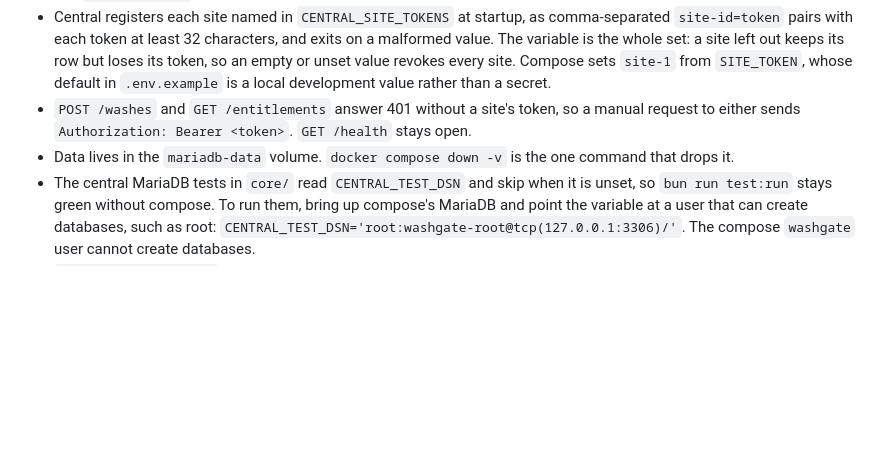
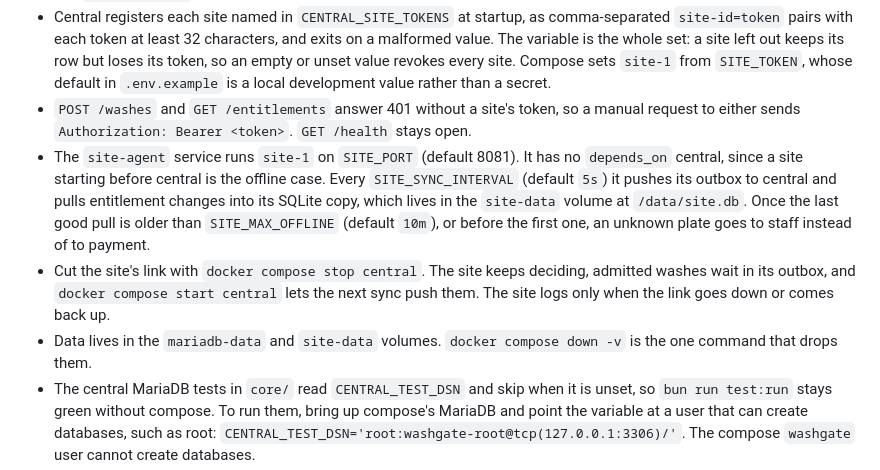
Before and after one commit to erclx/washgate, a Markdown page: canon/context/development.md, the part around the change. GitHub-like rendering; blank space fills up the shorter version.

```diff
--- a/canon/context/development.md
+++ b/canon/context/development.md
@@ -32,7 +32,9 @@ Owns how the project runs on a developer machine: installing the toolchain, the
 - MariaDB commits DDL implicitly, so a migration failing halfway leaves a partial schema. Keep one statement per file or use `IF NOT EXISTS`.
 - Central registers each site named in `CENTRAL_SITE_TOKENS` at startup, as comma-separated `site-id=token` pairs with each token at least 32 characters, and exits on a malformed value. The variable is the whole set: a site left out keeps its row but loses its token, so an empty or unset value revokes every site. Compose sets `site-1` from `SITE_TOKEN`, whose default in `.env.example` is a local development value rather than a secret.
 - `POST /washes` and `GET /entitlements` answer 401 without a site's token, so a manual request to either sends `Authorization: Bearer <token>`. `GET /health` stays open.
-- Data lives in the `mariadb-data` volume. `docker compose down -v` is the one command that drops it.
+- The `site-agent` service runs `site-1` on `SITE_PORT` (default 8081). It has no `depends_on` central, since a site starting before central is the offline case. Every `SITE_SYNC_INTERVAL` (default `5s`) it pushes its outbox to central and pulls entitlement changes into its SQLite copy, which lives in the `site-data` volume at `/data/site.db`. Once the last good pull is older than `SITE_MAX_OFFLINE` (default `10m`), or before the first one, an unknown plate goes to staff instead of to payment.
+- Cut the site's link with `docker compose stop central`. The site keeps deciding, admitted washes wait in its outbox, and `docker compose start central` lets the next sync push them. The site logs only when the link goes down or comes back up.
+- Data lives in the `mariadb-data` and `site-data` volumes. `docker compose down -v` is the one command that drops them.
 - The central MariaDB tests in `core/` read `CENTRAL_TEST_DSN` and skip when it is unset, so `bun run test:run` stays green without compose. To run them, bring up compose's MariaDB and point the variable at a user that can create databases, such as root: `CENTRAL_TEST_DSN='root:washgate-root@tcp(127.0.0.1:3306)/'`. The compose `washgate` user cannot create databases.
 - `core/internal/testdb` gives each test its own database with every migration applied and drops it afterwards.
 
```
Also changed, not shown: README.md (+3 -2 lines).
